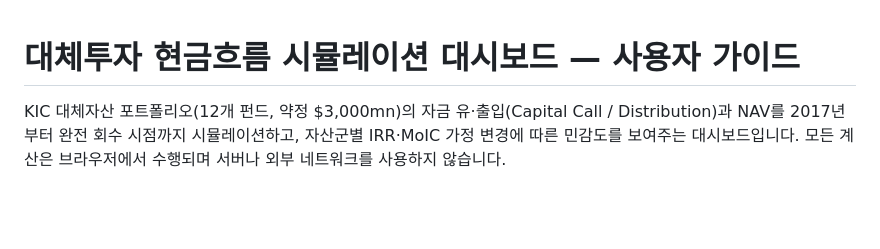
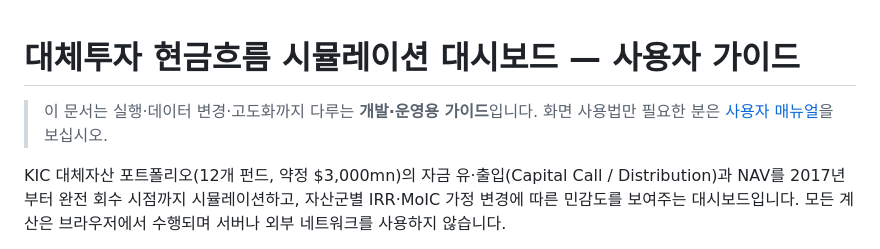
Before and after one commit to hyounkims/kic-bmt-alt-sim, a Markdown page: docs/USER_GUIDE.md, the part around the change. Drawn GitHub-style; blank space fills up the shorter version.

```diff
--- a/docs/USER_GUIDE.md
+++ b/docs/USER_GUIDE.md
@@ -1,4 +1,6 @@
 # 대체투자 현금흐름 시뮬레이션 대시보드 — 사용자 가이드
+
+> 이 문서는 실행·데이터 변경·고도화까지 다루는 **개발·운영용 가이드**입니다. 화면 사용법만 필요한 분은 [사용자 매뉴얼](USER_MANUAL.md)을 보십시오.
 
 KIC 대체자산 포트폴리오(12개 펀드, 약정 $3,000mn)의 자금 유·출입(Capital Call / Distribution)과 NAV를
 2017년부터 완전 회수 시점까지 시뮬레이션하고, 자산군별 IRR·MoIC 가정 변경에 따른 민감도를 보여주는 대시보드입니다.
```
Also changed, not shown: docs/USER_MANUAL.md (added, +163 -0 lines), docs/images/manual-01-overview.png (added), docs/images/manual-02-sensitivity.png (added), docs/images/manual-03-tables.png (added), docs/images/manual-04-settings.png (added), docs/images/manual-05-print.png (added).
